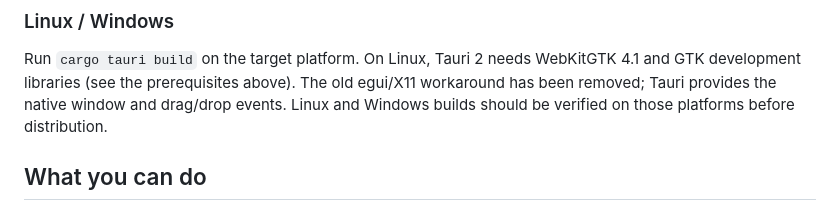
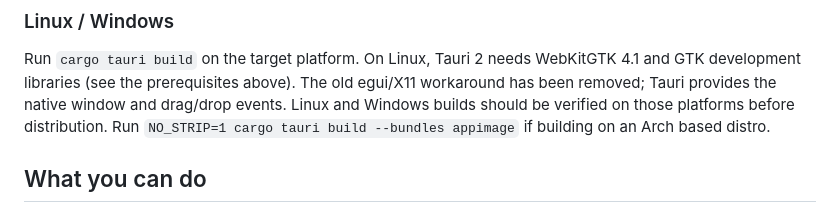
Before and after one commit to KwisatzJim/RustyViewer, a Markdown page: README.md, the part around the change. Rendered like a GitHub page.

Commit message:
updated README with Arch based distro build instruction

```diff
--- a/README.md
+++ b/README.md
@@ -39,6 +39,8 @@ Run `cargo tauri build` on the target platform. On Linux, Tauri 2 needs WebKitGT
 4.1 and GTK development libraries (see the prerequisites above). The old egui/X11
 workaround has been removed; Tauri provides the native window and drag/drop events.
 Linux and Windows builds should be verified on those platforms before distribution.
+Run `NO_STRIP=1 cargo tauri build --bundles appimage` if building on an Arch based
+distro.
 
 ## What you can do
 
```
